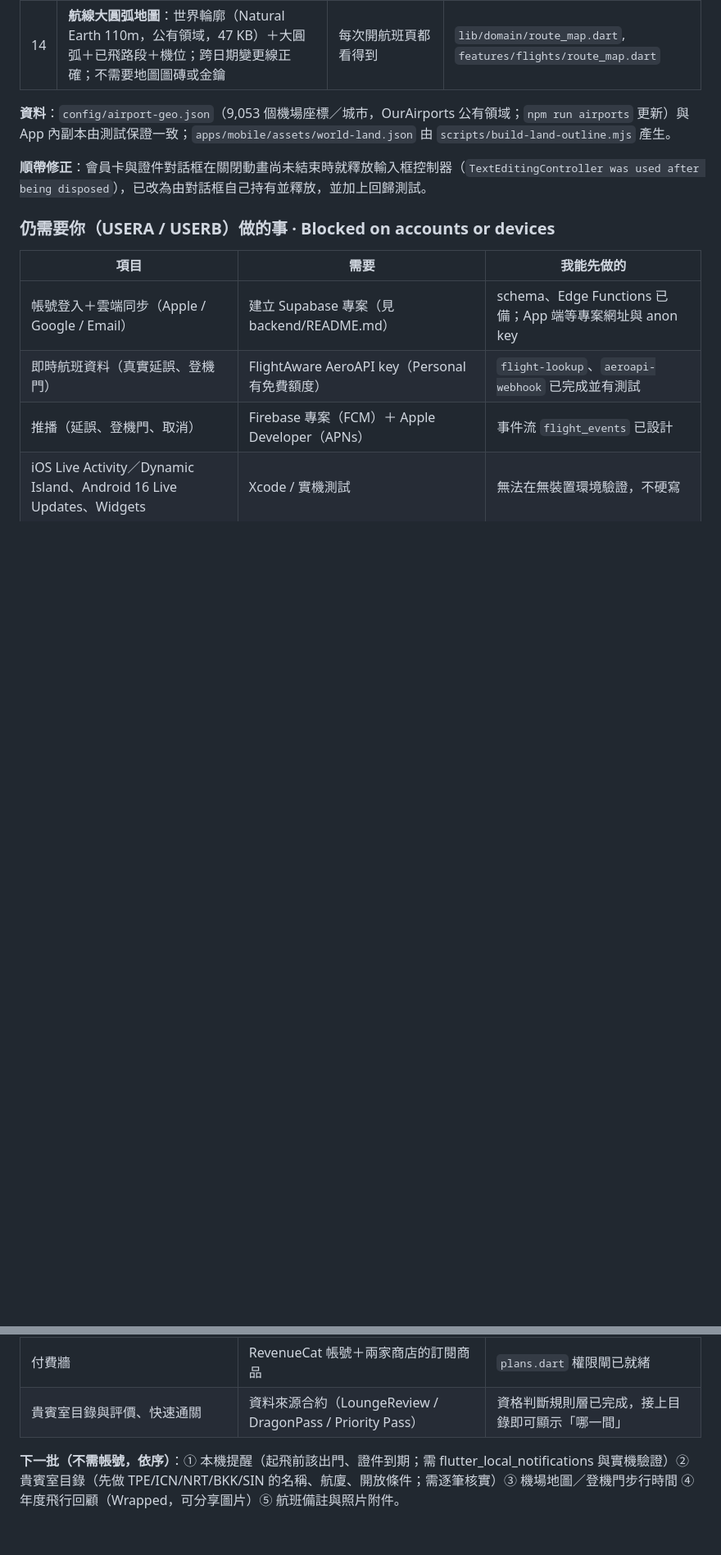
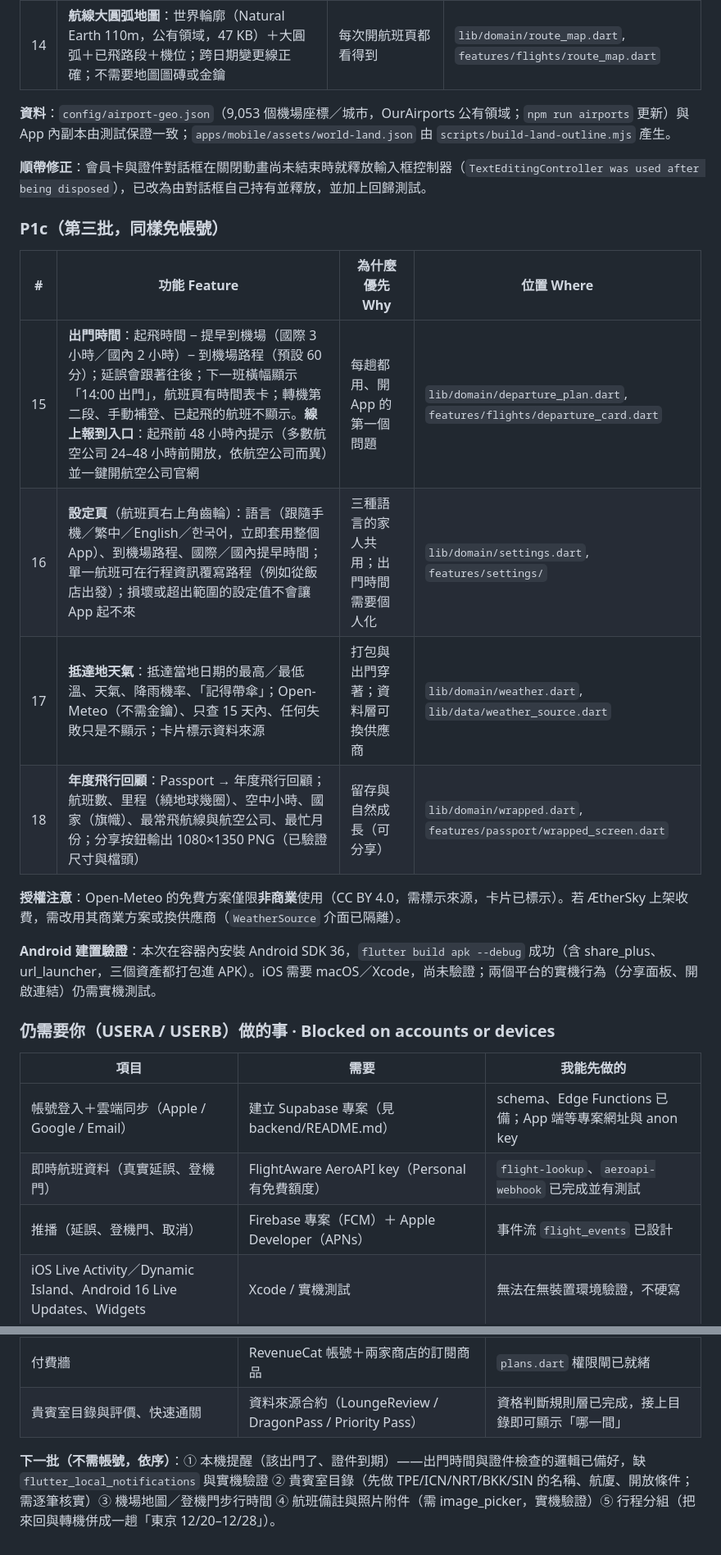
Before and after one commit to seanx888/Business-Class-Tracker, a Markdown page: docs/aethersky/PLAN.md, 2 parts joined by grey strips. Shown at 82% size. Drawn GitHub-style; blank space fills up the shorter version.

```diff
--- a/docs/aethersky/PLAN.md
+++ b/docs/aethersky/PLAN.md
@@ -356,6 +357,19 @@ Everything below works on-device today, is unit- or widget-tested, and needs no
 
 **順帶修正**：會員卡與證件對話框在關閉動畫尚未結束時就釋放輸入框控制器（`TextEditingController was used after being disposed`），已改為由對話框自己持有並釋放，並加上回歸測試。
 
+### P1c（第三批，同樣免帳號）
+
+| # | 功能 Feature | 為什麼優先 Why | 位置 Where |
+|---|---|---|---|
+| 15 | **出門時間**：起飛時間 − 提早到機場（國際 3 小時／國內 2 小時）− 到機場路程（預設 60 分）；延誤會跟著往後；下一班橫幅顯示「14:00 出門」，航班頁有時間表卡；轉機第二段、手動補登、已起飛的航班不顯示。**線上報到入口**：起飛前 48 小時內提示（多數航空公司 24–48 小時前開放，依航空公司而異）並一鍵開航空公司官網 | 每趟都用、開 App 的第一個問題 | `lib/domain/departure_plan.dart`, `features/flights/departure_card.dart` |
+| 16 | **設定頁**（航班頁右上角齒輪）：語言（跟隨手機／繁中／English／한국어，立即套用整個 App）、到機場路程、國際／國內提早時間；單一航班可在行程資訊覆寫路程（例如從飯店出發）；損壞或超出範圍的設定值不會讓 App 起不來 | 三種語言的家人共用；出門時間需要個人化 | `lib/domain/settings.dart`, `features/settings/` |
+| 17 | **抵達地天氣**：抵達當地日期的最高／最低溫、天氣、降雨機率、「記得帶傘」；Open-Meteo（不需金鑰）、只查 15 天內、任何失敗只是不顯示；卡片標示資料來源 | 打包與出門穿著；資料層可換供應商 | `lib/domain/weather.dart`, `lib/data/weather_source.dart` |
+| 18 | **年度飛行回顧**：Passport → 年度飛行回顧；航班數、里程（繞地球幾圈）、空中小時、國家（旗幟）、最常飛航線與航空公司、最忙月份；分享按鈕輸出 1080×1350 PNG（已驗證尺寸與檔頭） | 留存與自然成長（可分享） | `lib/domain/wrapped.dart`, `features/passport/wrapped_screen.dart` |
+
+**授權注意**：Open-Meteo 的免費方案僅限**非商業**使用（CC BY 4.0，需標示來源，卡片已標示）。若 ÆtherSky 上架收費，需改用其商業方案或換供應商（`WeatherSource` 介面已隔離）。
+
+**Android 建置驗證**：本次在容器內安裝 Android SDK 36，`flutter build apk --debug` 成功（含 share_plus、url_launcher，三個資產都打包進 APK）。iOS 需要 macOS／Xcode，尚未驗證；兩個平台的實機行為（分享面板、開啟連結）仍需實機測試。
+
 ### 仍需要你（USERA / USERB）做的事 · Blocked on accounts or devices
 
 | 項目 | 需要 | 我能先做的 |
@@ -367,4 +381,4 @@ Everything below works on-device today, is unit- or widget-tested, and needs no
 | 付費牆 | RevenueCat 帳號＋兩家商店的訂閱商品 | `plans.dart` 權限閘已就緒 |
 | 貴賓室目錄與評價、快速通關 | 資料來源合約（LoungeReview / DragonPass / Priority Pass） | 資格判斷規則層已完成，接上目錄即可顯示「哪一間」 |
 
-**下一批（不需帳號，依序）**：① 本機提醒（起飛前該出門、證件到期；需 flutter_local_notifications 與實機驗證）② 貴賓室目錄（先做 TPE/ICN/NRT/BKK/SIN 的名稱、航廈、開放條件；需逐筆核實）③ 機場地圖／登機門步行時間 ④ 年度飛行回顧（Wrapped，可分享圖片）⑤ 航班備註與照片附件。
+**下一批（不需帳號，依序）**：① 本機提醒（該出門了、證件到期）——出門時間與證件檢查的邏輯已備好，缺 `flutter_local_notifications` 與實機驗證 ② 貴賓室目錄（先做 TPE/ICN/NRT/BKK/SIN 的名稱、航廈、開放條件；需逐筆核實）③ 機場地圖／登機門步行時間 ④ 航班備註與照片附件（需 image_picker，實機驗證）⑤ 行程分組（把來回與轉機併成一趟「東京 12/20–12/28」）。
```
Also changed, not shown: other parts of docs/aethersky/PLAN.md (+1 -0 lines), apps/mobile/README.md (+4 -3 lines).
